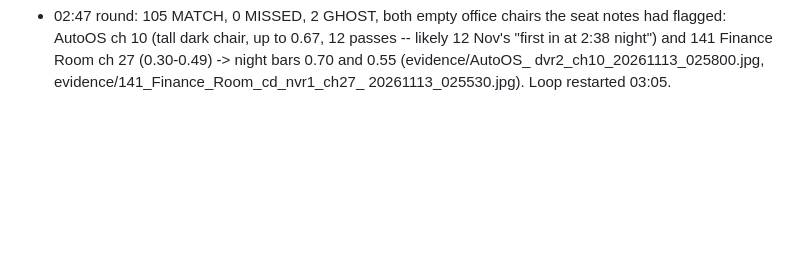
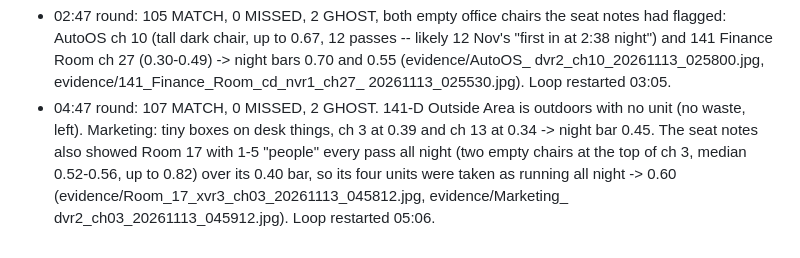
Before and after one commit to shamroze153/EnergyCam, a Markdown page: docs/night_log.md, the part around the change. Rendered like a GitHub page; blank space fills up the shorter version.

Commit message:
Night log: 04:47 round
Co-Authored-By: Claude Opus 5.5 <noreply@anthropic.com>

```diff
--- a/docs/night_log.md
+++ b/docs/night_log.md
@@ -324,3 +324,11 @@ Two or three lines a round; picture file names, never pictures.
   Room ch 27 (0.30-0.49) -> night bars 0.70 and 0.55 (evidence/AutoOS_
   dvr2_ch10_20261113_025800.jpg, evidence/141_Finance_Room_cd_nvr1_ch27_
   20261113_025530.jpg). Loop restarted 03:05.
+* 04:47 round: 107 MATCH, 0 MISSED, 2 GHOST. 141-D Outside Area is
+  outdoors with no unit (no waste, left). Marketing: tiny boxes on desk
+  things, ch 3 at 0.39 and ch 13 at 0.34 -> night bar 0.45. The seat
+  notes also showed Room 17 with 1-5 "people" every pass all night (two
+  empty chairs at the top of ch 3, median 0.52-0.56, up to 0.82) over its
+  0.40 bar, so its four units were taken as running all night -> 0.60
+  (evidence/Room_17_xvr3_ch03_20261113_045812.jpg, evidence/Marketing_
+  dvr2_ch03_20261113_045912.jpg). Loop restarted 05:06.
```
